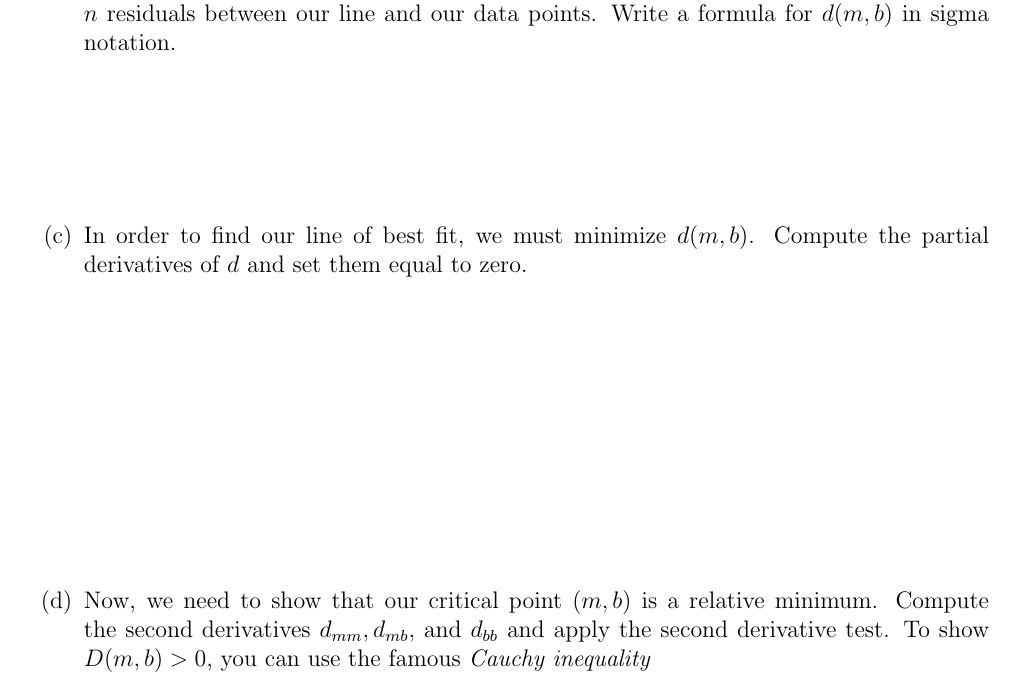
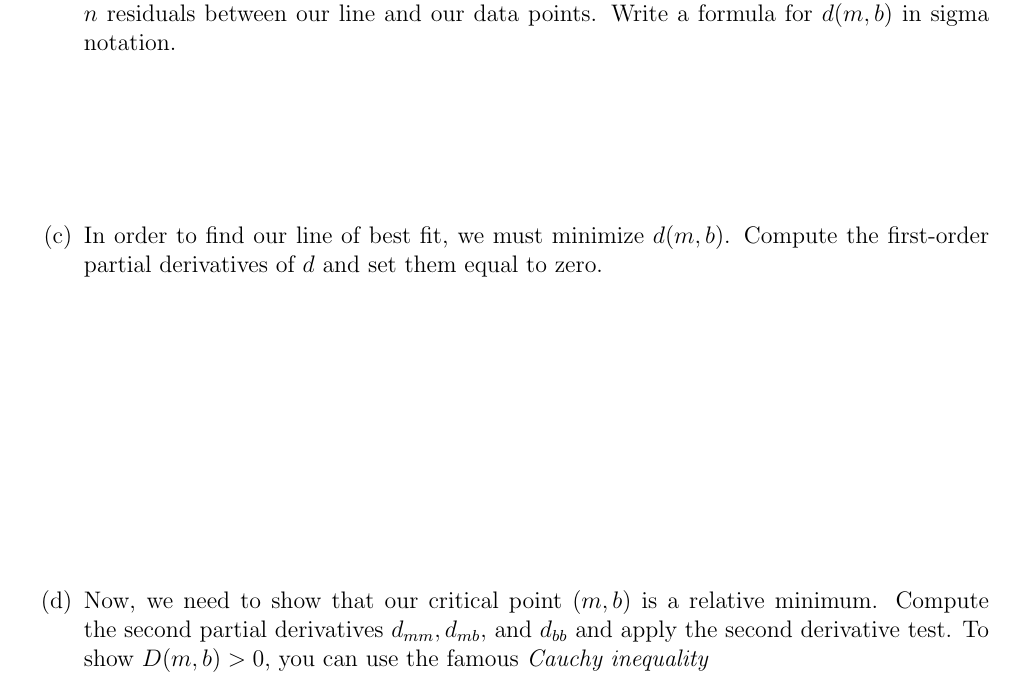
Before and after one commit to MareoRaft/MATH-Calc, a LaTeX document (practice-1220/max-min-ols-hw.tex): part of page 2 of 2, cut so that both start at the same text. Compiled offline with pdfLaTeX.

Commit message:
Added slight clarification to min-max-ols-hw.

```diff
--- a/practice-1220/max-min-ols-hw.tex
+++ b/practice-1220/max-min-ols-hw.tex
@@ -51,11 +51,12 @@
     points. Write a formula for \(d(m,b)\) in sigma notation.
     \vspace{1in}
   \item In order to find our line of best fit, we must minimize
-    \(d(m,b)\). Compute the partial derivatives of \(d\) and set them
+    \(d(m,b)\). Compute the first-order partial derivatives of \(d\)
+    and set them
     equal to zero.
     \vspace{2in}
   \item Now, we need to show that our critical point \((m,b)\) is a relative
-    minimum. Compute the second derivatives \(d_{mm}, d_{mb},\) and
+    minimum. Compute the second partial derivatives \(d_{mm}, d_{mb},\) and
     \(d_{bb}\) and apply the second derivative test. To show \(D(m,b)
     >0\), you can use the
     famous \emph{Cauchy inequality} \[
```
